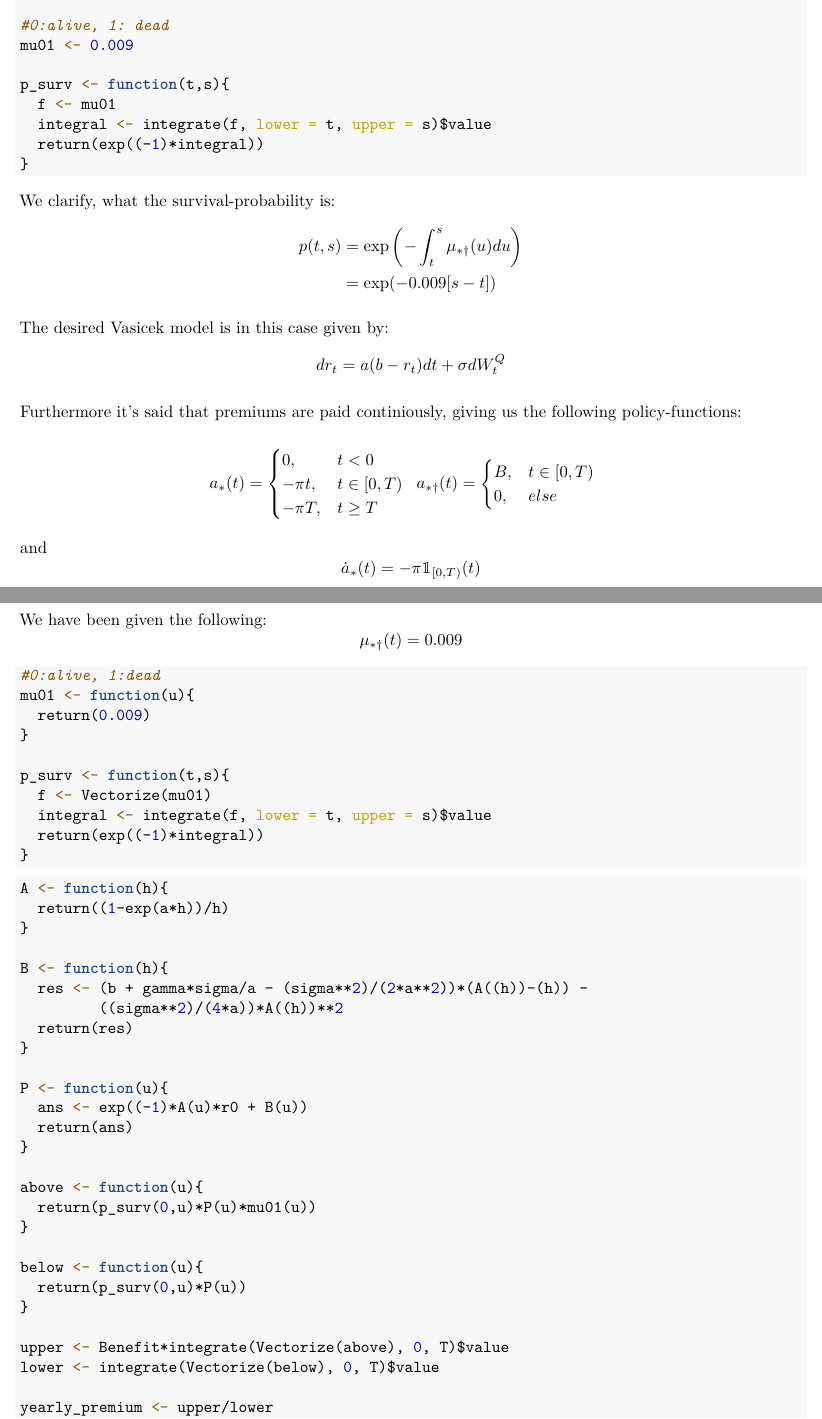
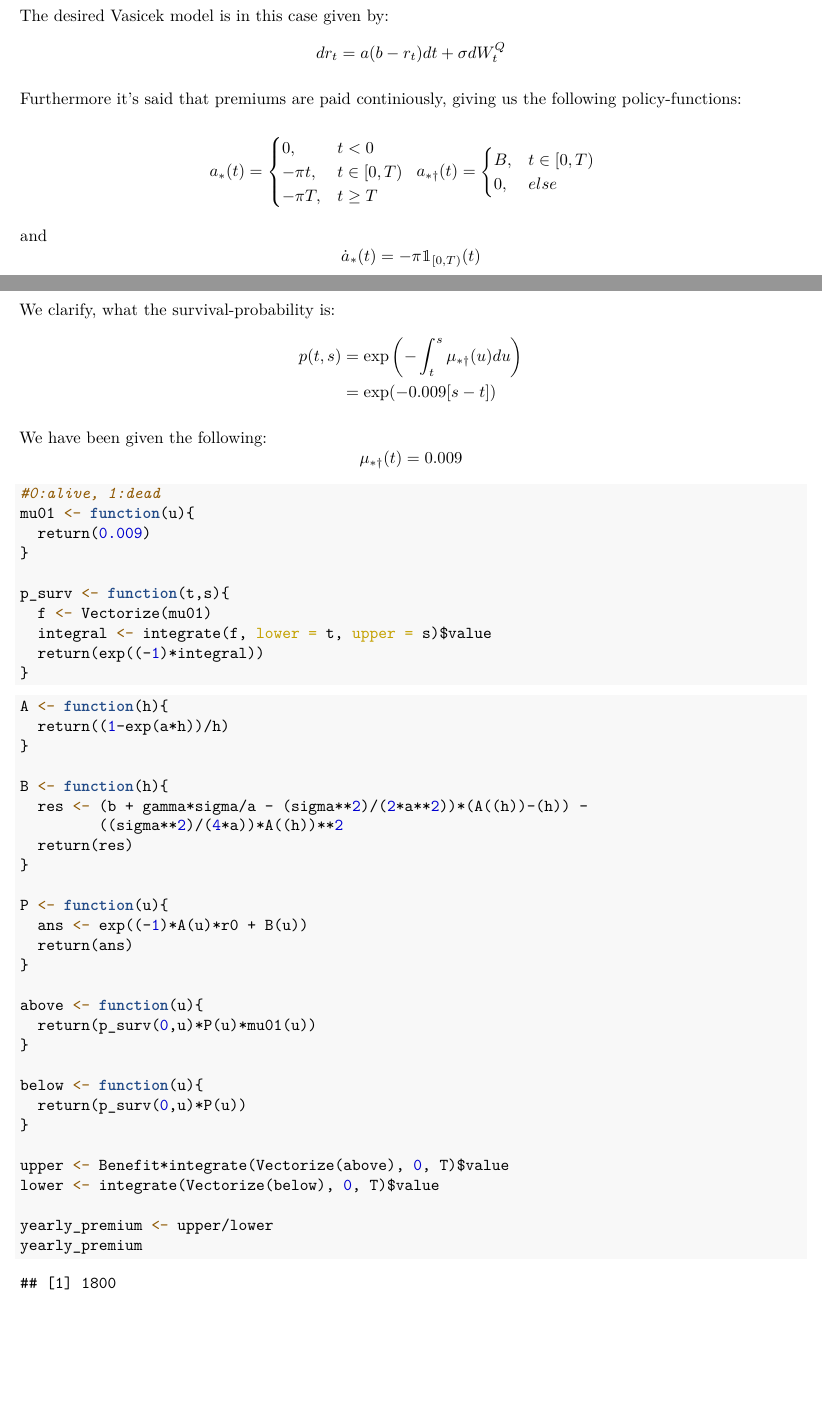
Before and after one commit to AndreasSlattelid/STK4500_2022_R, an R Markdown document (Excercises/exe_chp_10.Rmd): two parts of pages 1 and 3 of 3, joined at a grey line, cut at the place of the change. The pictures show the output file Excercises/exe_chp_10.pdf that the author committed with the source.

Commit message:
Realized i had repeated some code, cleaned this up.

````diff
--- a/Excercises/exe_chp_10.Rmd
+++ b/Excercises/exe_chp_10.Rmd
@@ -30,21 +30,7 @@ b     <- 0.04
 sigma <- 0.01
 r0    <- 0.02
 gamma <- 0
-
-#0:alive, 1: dead
-mu01 <- 0.009
-
-p_surv <- function(t,s){
-  f <- mu01
-  integral <- integrate(f, lower = t, upper = s)$value
-  return(exp((-1)*integral))
-}
 ```
-We clarify, what the survival-probability is:
-$$\begin{aligned}
-p(t,s) &= \exp\left(-\int_{t}^{s}\mu_{*\dagger}(u)du\right) \\
-&= \exp(-0.009[s-t])
-\end{aligned}$$
 
 The desired Vasicek model is in this case given by:
 $$
@@ -121,6 +107,11 @@ $$\begin{aligned}
 \end{aligned}$$
 
 \newpage
+We clarify, what the survival-probability is:
+$$\begin{aligned}
+p(t,s) &= \exp\left(-\int_{t}^{s}\mu_{*\dagger}(u)du\right) \\
+&= \exp(-0.009[s-t])
+\end{aligned}$$
 
 We have been given the following:
 $$
````
Also changed, not shown: Excercises/exe_chp_10.pdf, Excercises/exe_chp_10.Rmd (2 more changed lines).
